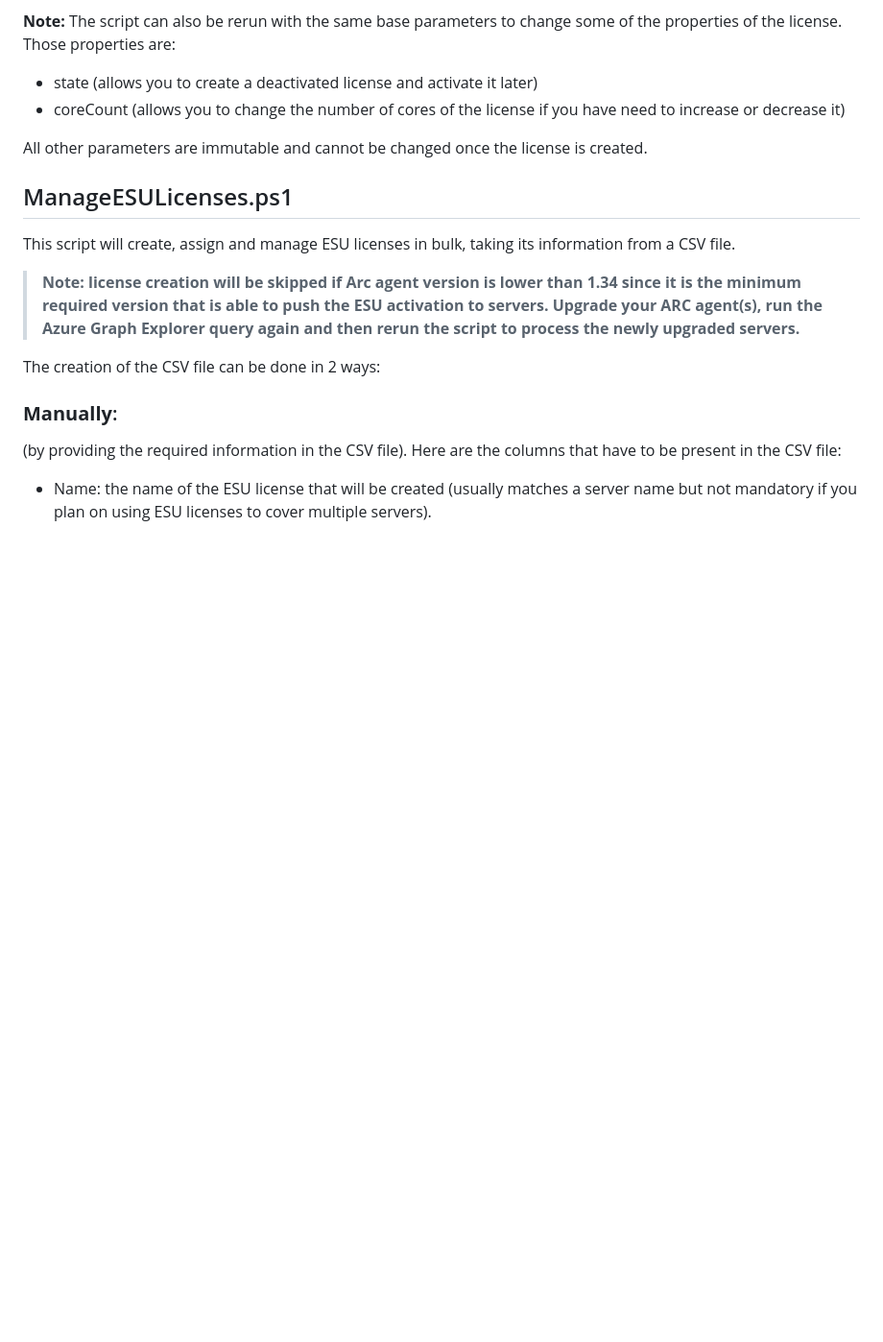
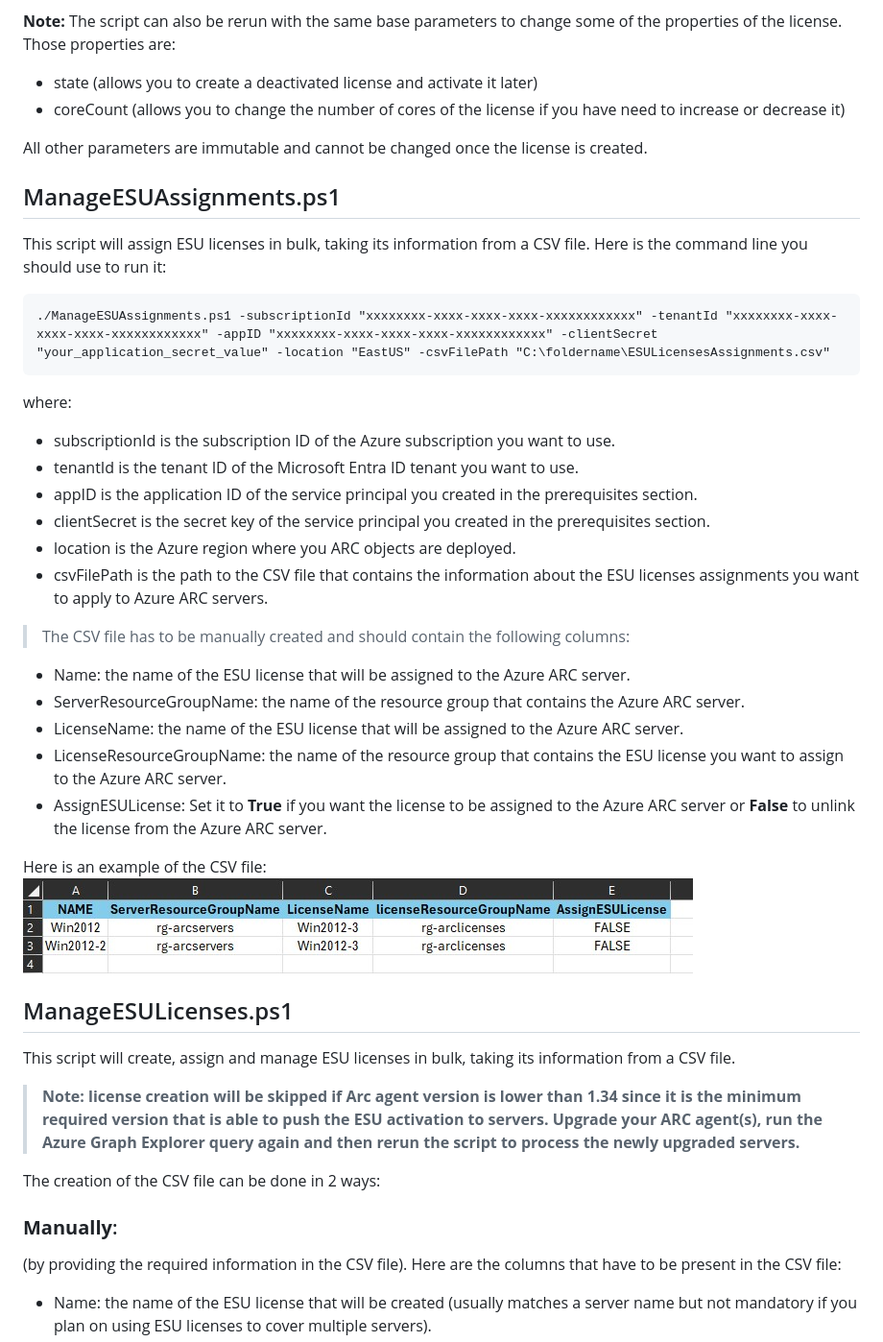
Before and after one commit to davde-ms/ESU-activation-with-ARC, a Markdown page: README.md, the part around the change. Shown at 96% size. GitHub-like rendering; pictures changed too: media/ManageESUAssignments_CSV_example.jpg (added); blank space fills up the shorter version.

Commit message:
ManageESUAssignments and README updates

```diff
--- a/README.md
+++ b/README.md
@@ -116,6 +116,32 @@ You can type the exact cores your host or VM has and the script will automatical
 
 All other parameters are immutable and cannot be changed once the license is created.
 
+## ManageESUAssignments.ps1
+
+This script will assign ESU licenses in bulk, taking its information from a CSV file. Here is the command line you should use to run it:
+
+    ./ManageESUAssignments.ps1 -subscriptionId "xxxxxxxx-xxxx-xxxx-xxxx-xxxxxxxxxxxx" -tenantId "xxxxxxxx-xxxx-xxxx-xxxx-xxxxxxxxxxxx" -appID "xxxxxxxx-xxxx-xxxx-xxxx-xxxxxxxxxxxx" -clientSecret "your_application_secret_value" -location "EastUS" -csvFilePath "C:\foldername\ESULicensesAssignments.csv"
+
+where:
+- subscriptionId is the subscription ID of the Azure subscription you want to use.
+- tenantId is the tenant ID of the Microsoft Entra ID tenant you want to use.
+- appID is the application ID of the service principal you created in the prerequisites section.
+- clientSecret is the secret key of the service principal you created in the prerequisites section.
+- location is the Azure region where you ARC objects are deployed.
+- csvFilePath is the path to the CSV file that contains the information about the ESU licenses assignments you want to apply to Azure ARC servers.
+
+
+> The CSV file has to be manually created and should contain the following columns:
+- Name: the name of the ESU license that will be assigned to the Azure ARC server.
+- ServerResourceGroupName: the name of the resource group that contains the Azure ARC server.
+- LicenseName: the name of the ESU license that will be assigned to the Azure ARC server.
+- LicenseResourceGroupName: the name of the resource group that contains the ESU license you want to assign to the Azure ARC server.
+- AssignESULicense: Set it to **True** if you want the license to be assigned to the Azure ARC server or **False** to unlink the license from the Azure ARC server.
+
+Here is an example of the CSV file:
+![CSV File Layout](media/ManageESUAssignments_CSV_example.jpg)
+
+
 ## ManageESULicenses.ps1
 
 This script will create, assign and manage ESU licenses in bulk, taking its information from a CSV file.
```
Also changed, not shown: 1 other file.
